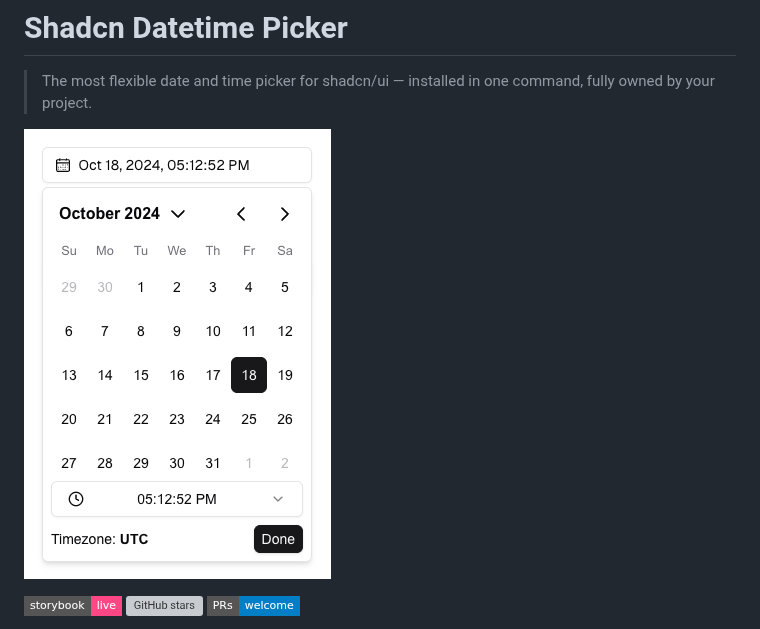
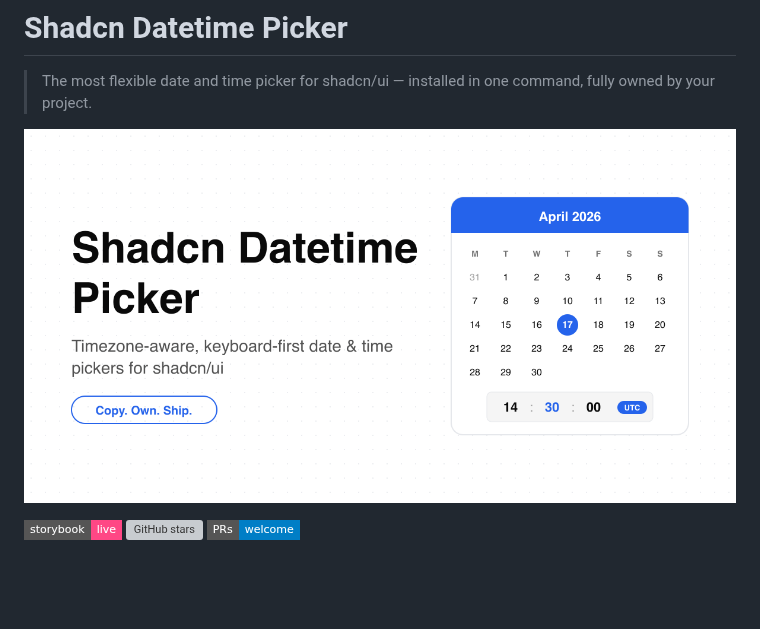
Before and after one commit to huybuidac/shadcn-datetime-picker, a Markdown page: README.md, the part around the change. GitHub-like rendering; pictures changed too: images/og-cover.png (added); badges without logos; blank space fills up the shorter version; grey boxes are pictures that could not be loaded.

```diff
--- a/README.md
+++ b/README.md
@@ -2,7 +2,7 @@
 
 > The most flexible date and time picker for shadcn/ui — installed in one command, fully owned by your project.
 
-![Simple DateTime Picker](images/simple.png)
+![Shadcn Datetime Picker — timezone-aware, keyboard-first date and time pickers for shadcn/ui](images/og-cover.png)
 
 [![Storybook Demo](https://img.shields.io/badge/storybook-live-ff4785?style=flat-square)](https://shadcn-datetime-picker-pro.vercel.app/)
 [![GitHub stars](https://img.shields.io/github/stars/huybuidac/shadcn-datetime-picker?style=flat-square)](https://github.com/huybuidac/shadcn-datetime-picker)
```
Also changed, not shown: images/apple-touch-icon.png (added), images/icon-512.png (added), 5 other files.
